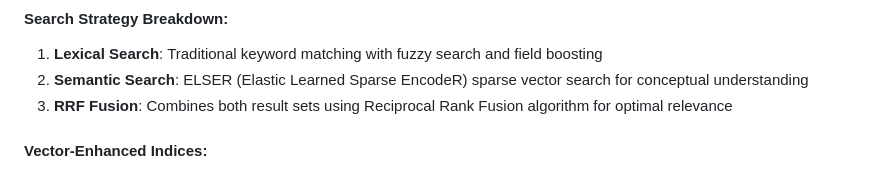
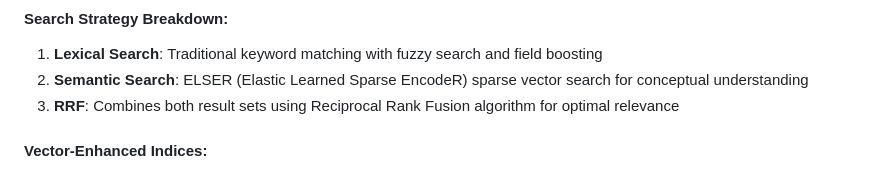
Before and after one commit to stuartMoorhouse/estc-tiger, a Markdown page: README.md, the part around the change. Drawn GitHub-style.

```diff
--- a/README.md
+++ b/README.md
@@ -215,7 +215,7 @@ ESTC Tiger uses **Elasticsearch 9.0 with RRF (Reciprocal Rank Fusion)** to combi
 #### Search Strategy Breakdown:
 1. **Lexical Search**: Traditional keyword matching with fuzzy search and field boosting
 2. **Semantic Search**: ELSER (Elastic Learned Sparse EncodeR) sparse vector search for conceptual understanding
-3. **RRF Fusion**: Combines both result sets using Reciprocal Rank Fusion algorithm for optimal relevance
+3. **RRF**: Combines both result sets using Reciprocal Rank Fusion algorithm for optimal relevance
 
 #### Vector-Enhanced Indices:
 - **16 specialized indices** with ELSER sparse vector embeddings
```
